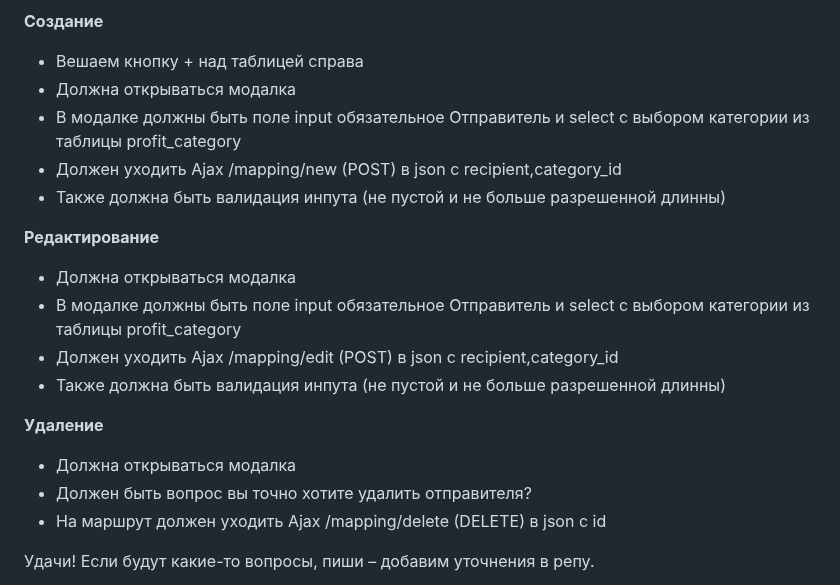
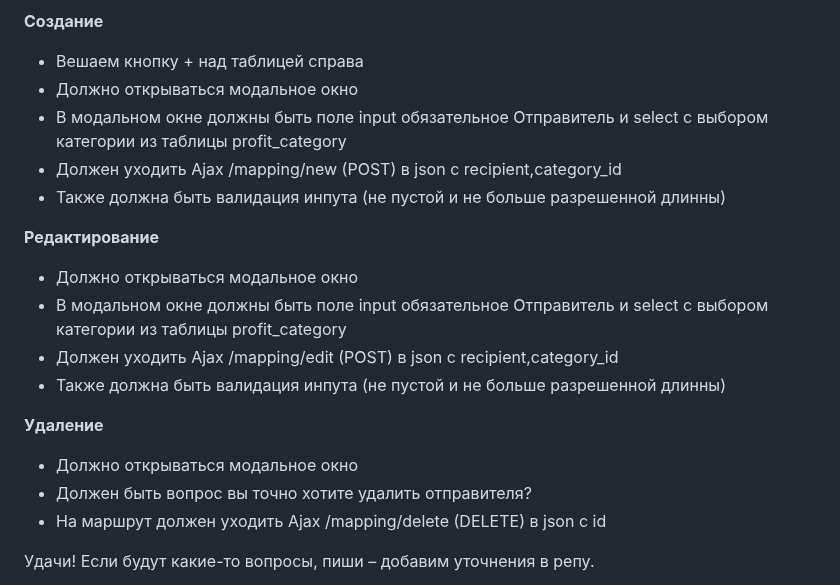
Before and after one commit to itsolgrp/tests-tasks, a Markdown page: test-task-for-backend-developer/README.md, the part around one of its changes. Rendered like a GitHub page.

```diff
--- a/test-task-for-backend-developer/README.md
+++ b/test-task-for-backend-developer/README.md
@@ -25,19 +31,19 @@
 
 **Cоздание**
 - Вешаем кнопку + над таблицей справа
-- Должна открываться модалка
-- В модалке должны быть поле input обязательное Отправитель и select с выбором категории из таблицы  profit_category
+- Должно открываться модальное окно
+- В модальном окне должны быть поле input обязательное Отправитель и select с выбором категории из таблицы  profit_category
 - Должен уходить Ajax  /mapping/new (POST) в json c recipient,category_id
 - Также должна быть валидация инпута (не пустой и не больше разрешенной длинны)
 
 **Редактирование**
-- Должна открываться модалка
-- В модалке должны быть поле input обязательное Отправитель и select с выбором категории из таблицы  profit_category
+- Должно открываться модальное окно
+- В модальном окне должны быть поле input обязательное Отправитель и select с выбором категории из таблицы  profit_category
 - Должен уходить Ajax  /mapping/edit (POST) в json c recipient,category_id
 - Также должна быть валидация инпута (не пустой и не больше разрешенной длинны)
 
 **Удаление**
-- Должна открываться модалка
+- Должно открываться модальное окно
 - Должен быть вопрос вы точно хотите удалить отправителя?
 - На маршрут должен уходить Ajax /mapping/delete (DELETE) в json c id
 
```
Also changed, not shown: other parts of test-task-for-backend-developer/README.md (+7 -1 lines).
